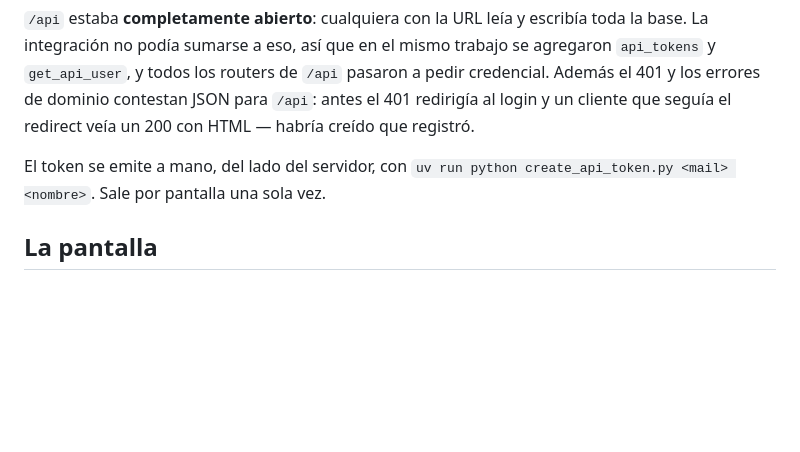
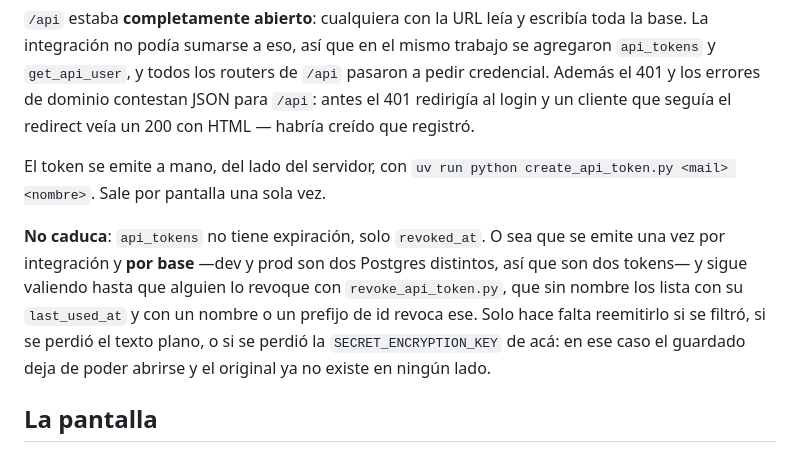
Before and after one commit to JohnnySalvati/FactuMov, a Markdown page: docs/balance360.md, the part around the change. Rendered like a GitHub page; blank space fills up the shorter version.

Commit message:
Say how long the Balance360 token lasts and how to get rid of one
The doc explained how the credential is issued but not what its life cycle
is, so the obvious question after issuing one — do I have to do this again? —
had no answer written down. It doesn't expire, it is per database, and the
only way out is revoking it.

Co-Authored-By: Claude Opus 5 <noreply@anthropic.com>
Claude-Session: https://claude.ai/code/session_016Q5nZnU9buwcQPTAViKpZL

```diff
--- a/docs/balance360.md
+++ b/docs/balance360.md
@@ -164,6 +164,14 @@ seguía el redirect veía un 200 con HTML — habría creído que registró.
 El token se emite a mano, del lado del servidor, con `uv run python create_api_token.py <mail>
 <nombre>`. Sale por pantalla una sola vez.
 
+**No caduca**: `api_tokens` no tiene expiración, solo `revoked_at`. O sea que se emite una vez
+por integración y **por base** —dev y prod son dos Postgres distintos, así que son dos tokens—
+y sigue valiendo hasta que alguien lo revoque con `revoke_api_token.py`, que sin nombre los
+lista con su `last_used_at` y con un nombre o un prefijo de id revoca ese. Solo hace falta
+reemitirlo si se filtró, si se perdió el texto plano, o si se perdió la `SECRET_ENCRYPTION_KEY`
+de acá: en ese caso el guardado deja de poder abrirse y el original ya no existe en ningún
+lado.
+
 ## La pantalla
 
 `/ajustes`, a la que se llega por el engranaje de la barra. No es una quinta pestaña: los
```
